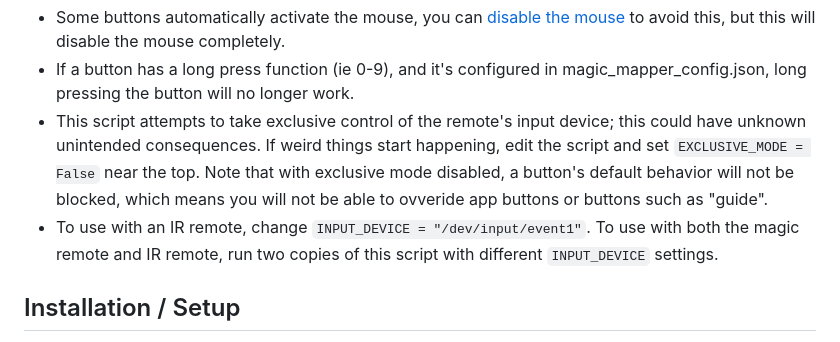
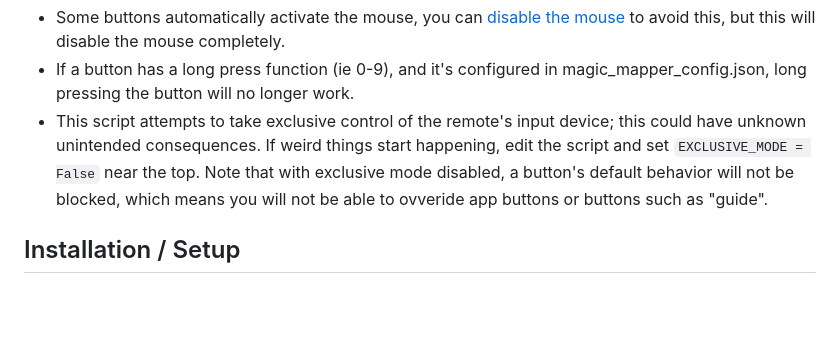
Before and after one commit to andrewfraley/magic_mapper, a Markdown page: README.md, the part around the change. Rendered like a GitHub page; blank space fills up the shorter version.

Commit message:
remove note about input_device for IR remotes

```diff
--- a/README.md
+++ b/README.md
@@ -37,7 +37,6 @@ The script has support to do the the following (default config button):
 - Some buttons automatically activate the mouse, you can [disable the mouse](#disable-mouse-experimental) to avoid this, but this will disable the mouse completely.
 - If a button has a long press function (ie 0-9), and it's configured in magic_mapper_config.json, long pressing the button will no longer work.
 - This script attempts to take exclusive control of the remote's input device; this could have unknown unintended consequences. If weird things start happening, edit the script and set `EXCLUSIVE_MODE = False` near the top. Note that with exclusive mode disabled, a button's default behavior will not be blocked, which means you will not be able to ovveride app buttons or buttons such as "guide".
-- To use with an IR remote, change `INPUT_DEVICE = "/dev/input/event1"`. To use with both the magic remote and IR remote, run two copies of this script with different `INPUT_DEVICE` settings.
 
 ## Installation / Setup
 
```
